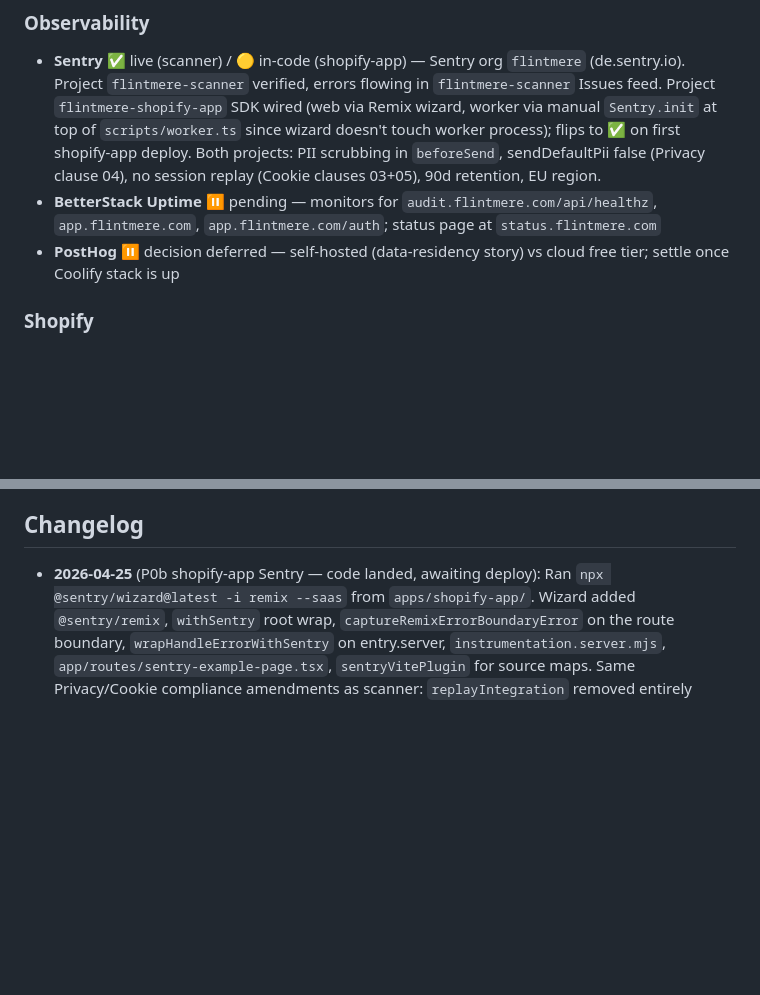
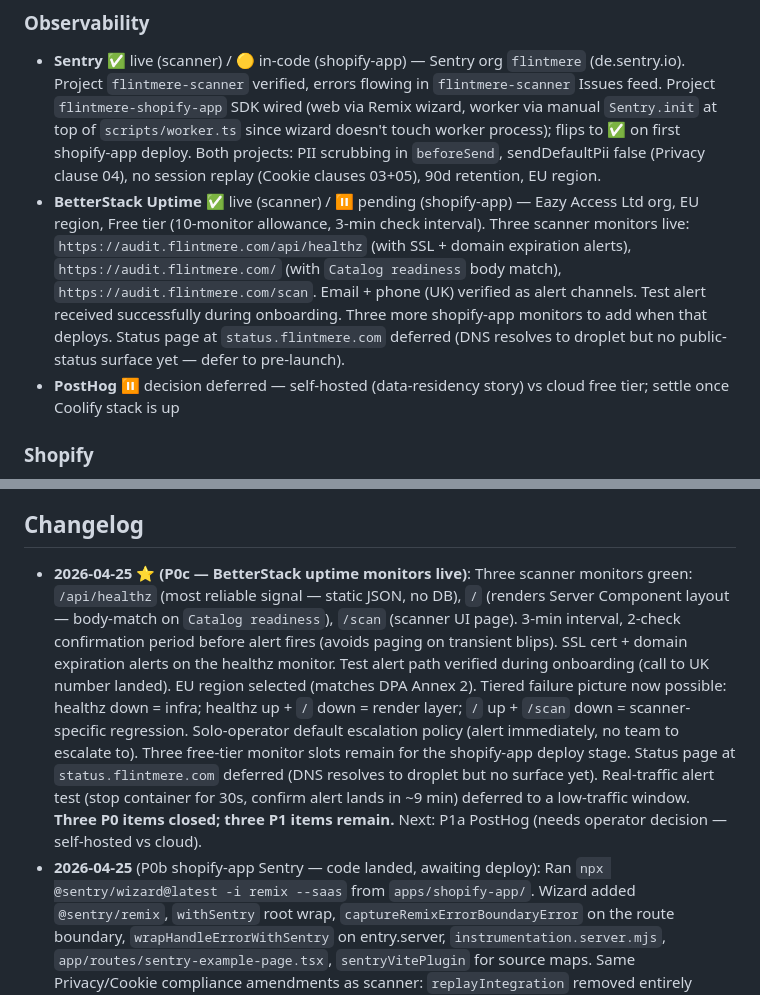
Before and after one commit to Flintmere/flintmere, a Markdown page: projects/flintmere/STATUS.md, 2 parts joined by grey strips. Drawn GitHub-style; blank space fills up the shorter version.

Commit message:
docs(status): close P0c — BetterStack uptime monitors live
Three scanner monitors green (healthz + / + /scan), 3-min interval, EU
region, email + phone alerts verified. Three P0 validation-week
prerequisites now closed.

Co-Authored-By: Claude Opus 4.7 <noreply@anthropic.com>

```diff
--- a/projects/flintmere/STATUS.md
+++ b/projects/flintmere/STATUS.md
@@ -36,7 +36,7 @@ What's provisioned right now. Source of truth for "is this live?" questions. Upd
 
 ### Observability
 - **Sentry** ✅ live (scanner) / 🟡 in-code (shopify-app) — Sentry org `flintmere` (de.sentry.io). Project `flintmere-scanner` verified, errors flowing in `flintmere-scanner` Issues feed. Project `flintmere-shopify-app` SDK wired (web via Remix wizard, worker via manual `Sentry.init` at top of `scripts/worker.ts` since wizard doesn't touch worker process); flips to ✅ on first shopify-app deploy. Both projects: PII scrubbing in `beforeSend`, sendDefaultPii false (Privacy clause 04), no session replay (Cookie clauses 03+05), 90d retention, EU region.
-- **BetterStack Uptime** ⏸ pending — monitors for `audit.flintmere.com/api/healthz`, `app.flintmere.com`, `app.flintmere.com/auth`; status page at `status.flintmere.com`
+- **BetterStack Uptime** ✅ live (scanner) / ⏸ pending (shopify-app) — Eazy Access Ltd org, EU region, Free tier (10-monitor allowance, 3-min check interval). Three scanner monitors live: `https://audit.flintmere.com/api/healthz` (with SSL + domain expiration alerts), `https://audit.flintmere.com/` (with `Catalog readiness` body match), `https://audit.flintmere.com/scan`. Email + phone (UK) verified as alert channels. Test alert received successfully during onboarding. Three more shopify-app monitors to add when that deploys. Status page at `status.flintmere.com` deferred (DNS resolves to droplet but no public-status surface yet — defer to pre-launch).
 - **PostHog** ⏸ decision deferred — self-hosted (data-residency story) vs cloud free tier; settle once Coolify stack is up
 
 ### Shopify
@@ -158,6 +158,7 @@ Provider abstraction per ADRs 0005 + 0006. Shipped:
 
 ## Changelog
 
+- **2026-04-25** ⭐ **(P0c — BetterStack uptime monitors live)**: Three scanner monitors green: `/api/healthz` (most reliable signal — static JSON, no DB), `/` (renders Server Component layout — body-match on `Catalog readiness`), `/scan` (scanner UI page). 3-min interval, 2-check confirmation period before alert fires (avoids paging on transient blips). SSL cert + domain expiration alerts on the healthz monitor. Test alert path verified during onboarding (call to UK number landed). EU region selected (matches DPA Annex 2). Tiered failure picture now possible: healthz down = infra; healthz up + `/` down = render layer; `/` up + `/scan` down = scanner-specific regression. Solo-operator default escalation policy (alert immediately, no team to escalate to). Three free-tier monitor slots remain for the shopify-app deploy stage. Status page at `status.flintmere.com` deferred (DNS resolves to droplet but no surface yet). Real-traffic alert test (stop container for 30s, confirm alert lands in ~9 min) deferred to a low-traffic window. **Three P0 items closed; three P1 items remain.** Next: P1a PostHog (needs operator decision — self-hosted vs cloud).
 - **2026-04-25** (P0b shopify-app Sentry — code landed, awaiting deploy): Ran `npx @sentry/wizard@latest -i remix --saas` from `apps/shopify-app/`. Wizard added `@sentry/remix`, `withSentry` root wrap, `captureRemixErrorBoundaryError` on the route boundary, `wrapHandleErrorWithSentry` on entry.server, `instrumentation.server.mjs`, `app/routes/sentry-example-page.tsx`, `sentryVitePlugin` for source maps. Same Privacy/Cookie compliance amendments as scanner: `replayIntegration` removed entirely (Cookie Policy clauses 03+05 NO replay), `sendDefaultPii: false`, `tracesSampleRate: 0.1`, beforeSend PII scrub. **Worker process Sentry manually wired** in `scripts/worker.ts` — wizard doesn't touch worker by design but worker failures (silent BullMQ stalls) are arguably more critical than web failures. Worker init at top of file before any imports that could throw at module-load; `uncaughtException` + `unhandledRejection` → `Sentry.captureException`; `Sentry.close(2000)` on SIGINT/SIGTERM so in-flight events flush before container exits; `serverName: 'shopify-app-worker'` for distinguishability in Sentry UI. Verification deferred until shopify-app reaches Coolify (next deploy stage). Commit `6f147a3`.
 - **2026-04-25** (P0b debug — Next.js 15 prerender gotcha): First Sentry test attempt failed silently. Diagnosis: `/api/_sentry-test` returned 404 even after `SENTRY_TEST_ENABLED=true` set in Coolify. Response headers revealed root cause: `x-nextjs-prerender: 1` + `x-nextjs-cache: HIT` — Next.js 15 prerendered the route at build time. At build time the env var was unset, so the 404 branch got baked in as static. Setting the env var at runtime had no effect because the cached prerender always won. **`export const dynamic = 'force-dynamic'` alone is insufficient for Next.js 15 route handlers** that don't appear to access request-scoped APIs — the prerender heuristic still fires. Fix in commit `fba9378`: added `await headers()` (canonical force-dynamic signal) + `revalidate = 0` + `fetchCache = 'force-no-store'` + explicit `cache-control: no-store` header on the response. **Lesson for the coolify-deploy SKILL.md known-blockers checklist** (will land in a follow-up): any route handler whose behaviour depends on runtime env vars MUST `await headers()` or otherwise touch a request-scoped API to defeat prerender. Empty commit `4e8cb47` was used earlier in the debug arc to force a webhook rebuild after auto-deploy appeared sticky on `45b32d1`.
 - **2026-04-25** (P0b — Sentry observability — code landed): Council pricing-style review on Sentry vs alternatives convened (#10 + #15 + #11 + #34 + #4 + #36 + #24). Surfaced training-data bias toward Sentry as default; enumerated GlitchTip self-hosted, BetterStack Logtail, HyperDX, Bugsnag, Rollbar as real alternatives. Operator chose **Sentry.io EU region** for lowest setup friction (already in DPA Annex 2; no paperwork delta). Code shipped: `@sentry/nextjs ^8.0.0` added; `instrumentation.ts` (Next.js 15 hook), `sentry.{server,client,edge}.config.ts` with PII-scrubbing `beforeSend` (defense-in-depth on top of Sentry-side scrubbers — strips request bodies, cookies, auth headers, Shopify/Stripe signature headers); `next.config.ts` wrapped with `withSentryConfig` (source-map upload disabled until SENTRY_AUTH_TOKEN provided); `apps/scanner/.env.example` documents `NEXT_PUBLIC_SENTRY_DSN`; `/api/_sentry-test` route added (gated on `SENTRY_TEST_ENABLED=true`) for pipeline verification — to be deleted after first successful capture. Operator-side: create Sentry account (org `Eazy Access Ltd`, EU region), create `flintmere-scanner` Next.js project, configure scrubbers + 90d retention, paste DSN into Coolify as `NEXT_PUBLIC_SENTRY_DSN` (Buildtime + Runtime). Commit `45b32d1` pushed.
```
